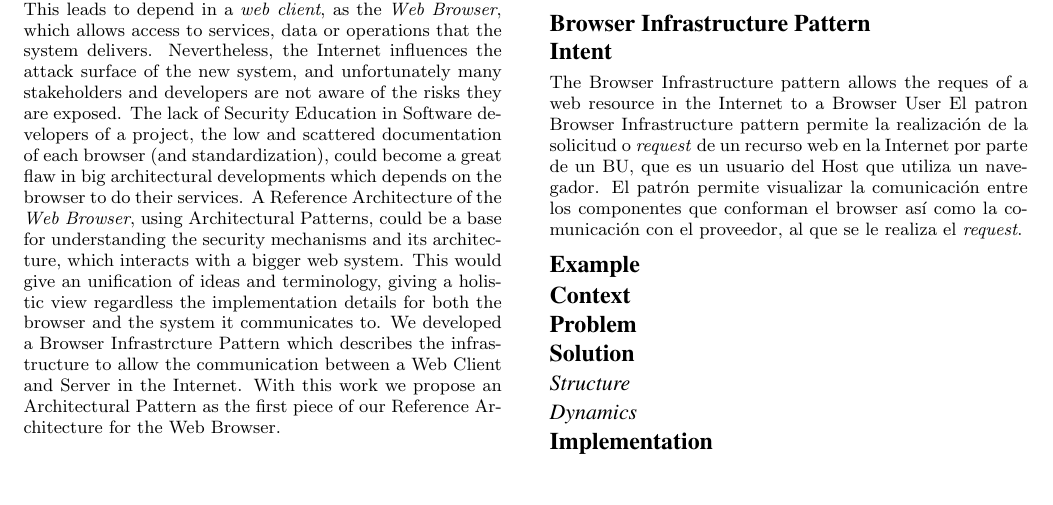
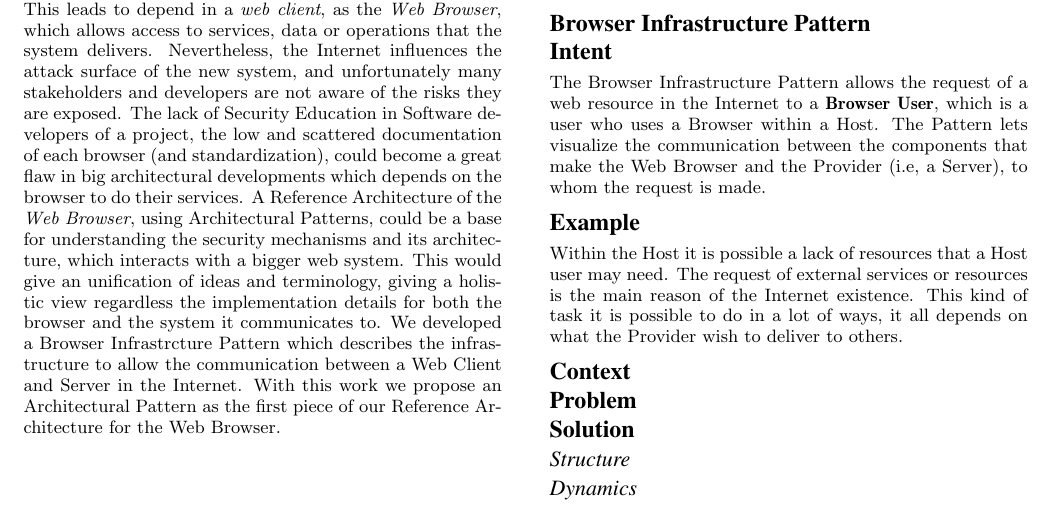
Before and after one commit to pasilvagh/patterns, a LaTeX paper (AsianPLoP2016/main.tex): part of the page, cut so that both start at the same text, the shorter picture padded with empty space. Compiled offline with pdfLaTeX.

Commit message:
update 2

```diff
--- a/AsianPLoP2016/main.tex
+++ b/AsianPLoP2016/main.tex
@@ -169,9 +169,10 @@ Currently a lot of software developments create systems that are connected to th
 \section*{Browser Infrastructure Pattern}
 
   \subsection*{Intent}
-  The Browser Infrastructure pattern allows the reques of a web resource in the Internet to a Browser User
-  El patron Browser Infrastructure pattern permite la realización de la solicitud o \textit{request} de un recurso web en la Internet por parte de un BU, que es un usuario del Host que utiliza un navegador. El patrón permite visualizar la comunicación entre los componentes que conforman el browser así como la comunicación con el proveedor, al que se le realiza el \textit{request}.
+  The Browser Infrastructure Pattern allows the request of a web resource in the Internet to a \textbf{Browser User}, which is a user who uses a Browser within a Host. The Pattern lets visualize the communication between the components that make the Web Browser and the Provider (i.e, a Server), to whom the request is made.
+
   \subsection*{Example}
+  Within the Host it is possible a lack of resources that a Host user may need. The request of external services or resources is the main reason of the Internet existence. This kind of task it is possible to do in a lot of ways, it all depends on what the Provider wish to deliver to others.
 
   \subsection*{Context}
 
```
Also changed, not shown: AsianPLoP2016/main.bbl (added), AsianPLoP2016/main.pdf, 3 other files.
